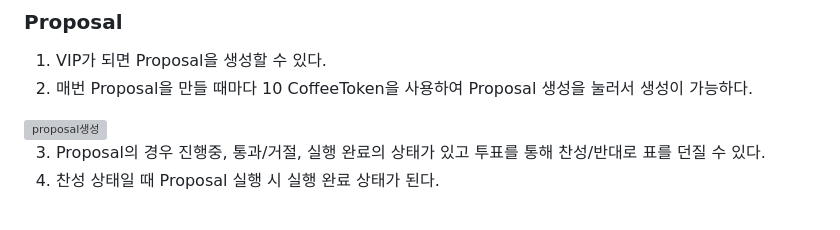
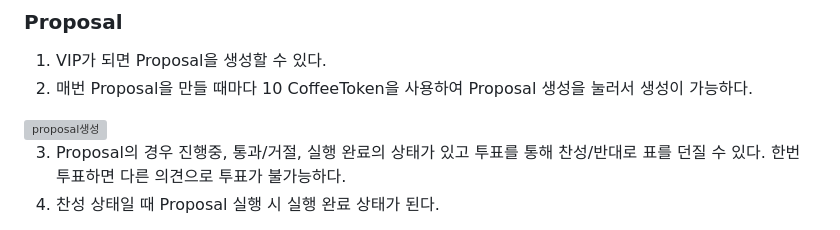
Before and after one commit to tuplet42/block_chain_practice_20201500, a Markdown page: project_proposal/readme.md, the part around the change. Rendered like a GitHub page; grey boxes are pictures that could not be loaded.

Commit message:
feat: Update readme.md

```diff
--- a/project_proposal/readme.md
+++ b/project_proposal/readme.md
@@ -131,7 +131,7 @@ HTML / CSS / JavaScript 및 ethers.js 기반으로 구성- 출금 요청 저장
 2. 매번 Proposal을 만들 때마다 10 CoffeeToken을 사용하여 Proposal 생성을 눌러서 생성이 가능하다.
 <img width="906" height="399" alt="proposal생성" src="https://github.com/user-attachments/assets/508fbce1-1dc2-47e8-94c0-f9c4a2c9f56b" />
 
-3. Proposal의 경우 진행중, 통과/거절, 실행 완료의 상태가 있고 투표를 통해 찬성/반대로 표를 던질 수 있다.
+3. Proposal의 경우 진행중, 통과/거절, 실행 완료의 상태가 있고 투표를 통해 찬성/반대로 표를 던질 수 있다. 한번 투표하면 다른 의견으로 투표가 불가능하다.
 4. 찬성 상태일 때 Proposal 실행 시 실행 완료 상태가 된다.
 <img width="1024" height="934" alt="proposal상태와목록" src="https://github.com/user-attachments/assets/aa5d9293-10f2-4272-a358-f7754a75ec9d" />
 
```
